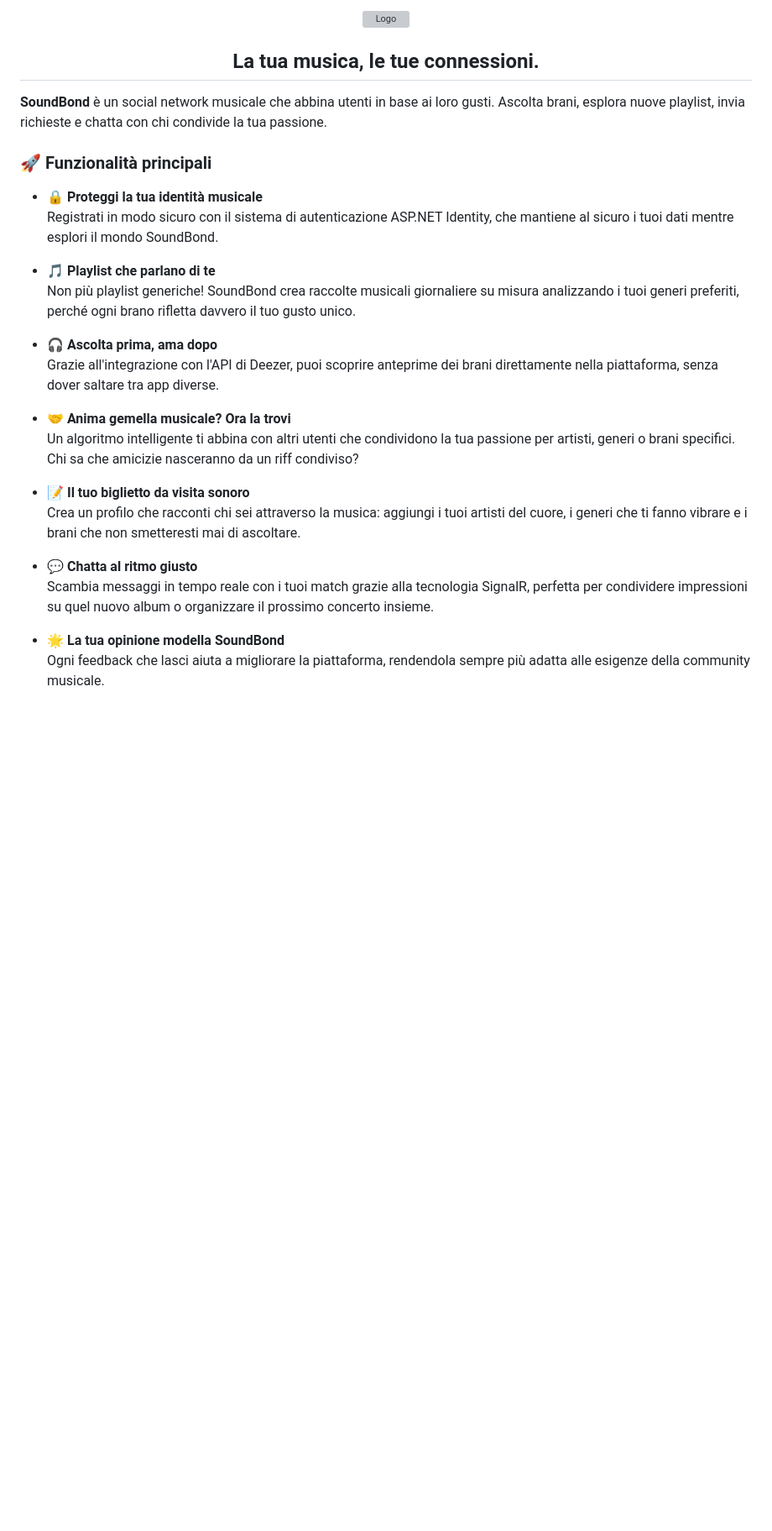
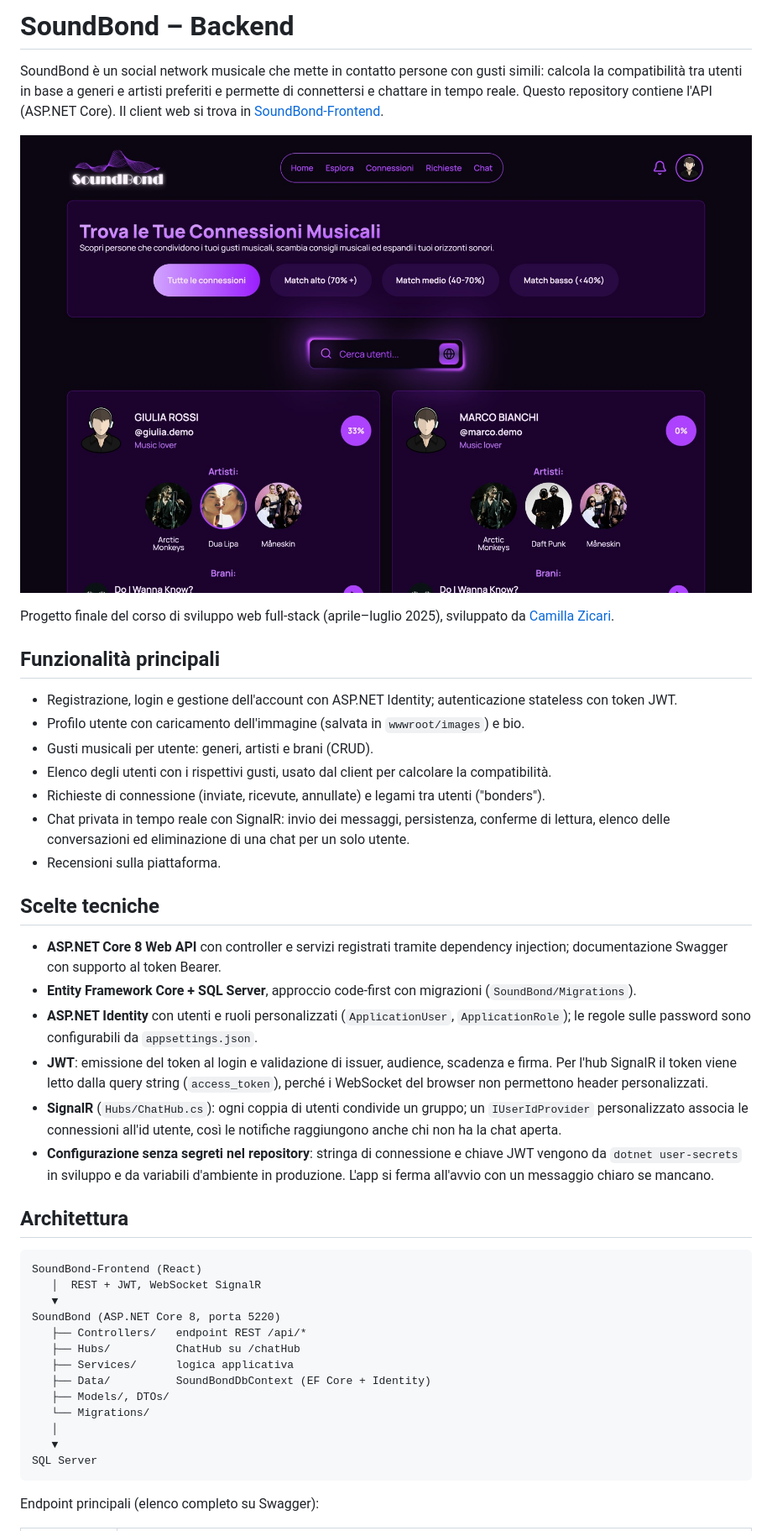
Before and after one commit to camillazicari/SoundBond-Backend, a Markdown page: README.md, the part around one of its changes. Shown at 84% size. Rendered like a GitHub page; pictures changed too: docs/connessioni.jpg (added); blank space fills up the shorter version; grey boxes are pictures that could not be loaded.

````diff
--- a/README.md
+++ b/README.md
@@ -1,31 +1,48 @@
-<p align="center">
-  <img src="SoundBond/wwwroot/assets/SoundBondViola.png" alt="Logo" width="180"/>
-</p>
+# SoundBond – Backend
 
-<h2 align="center">La tua musica, le tue connessioni.</h2>
+SoundBond è un social network musicale che mette in contatto persone con gusti simili: calcola la compatibilità tra utenti in base a generi e artisti preferiti e permette di connettersi e chattare in tempo reale.
+Questo repository contiene l'API (ASP.NET Core). Il client web si trova in [SoundBond-Frontend](https://github.com/camillazicari/SoundBond-Frontend).
 
-**SoundBond** è un social network musicale che abbina utenti in base ai loro gusti. Ascolta brani, esplora nuove playlist, invia richieste e chatta con chi condivide la tua passione.
+![Pagina Connessioni del client web](docs/connessioni.jpg)
 
-### 🚀 Funzionalità principali
+Progetto finale del corso di sviluppo web full-stack (aprile–luglio 2025), sviluppato da [Camilla Zicari](https://github.com/camillazicari).
 
-- 🔒 **Proteggi la tua identità musicale** <br/>
-  Registrati in modo sicuro con il sistema di autenticazione ASP.NET Identity, che mantiene al sicuro i tuoi dati mentre esplori il mondo SoundBond.
+## Funzionalità principali
 
-- 🎵 **Playlist che parlano di te** <br/>
-  Non più playlist generiche! SoundBond crea raccolte musicali giornaliere su misura analizzando i tuoi generi preferiti, perché ogni brano rifletta davvero il tuo gusto unico.
+- Registrazione, login e gestione dell'account con ASP.NET Identity; autenticazione stateless con token JWT.
+- Profilo utente con caricamento dell'immagine (salvata in `wwwroot/images`) e bio.
+- Gusti musicali per utente: generi, artisti e brani (CRUD).
+- Elenco degli utenti con i rispettivi gusti, usato dal client per calcolare la compatibilità.
+- Richieste di connessione (inviate, ricevute, annullate) e legami tra utenti ("bonders").
+- Chat privata in tempo reale con SignalR: invio dei messaggi, persistenza, conferme di lettura, elenco delle conversazioni ed eliminazione di una chat per un solo utente.
+- Recensioni sulla piattaforma.
 
-- 🎧 **Ascolta prima, ama dopo** <br/>
-  Grazie all'integrazione con l'API di Deezer, puoi scoprire anteprime dei brani direttamente nella piattaforma, senza dover saltare tra app diverse.
+## Scelte tecniche
 
-- 🤝 **Anima gemella musicale? Ora la trovi** <br/>
-  Un algoritmo intelligente ti abbina con altri utenti che condividono la tua passione per artisti, generi o brani specifici. Chi sa che amicizie nasceranno da un riff condiviso?
+- **ASP.NET Core 8 Web API** con controller e servizi registrati tramite dependency injection; documentazione Swagger con supporto al token Bearer.
+- **Entity Framework Core + SQL Server**, approccio code-first con migrazioni (`SoundBond/Migrations`).
+- **ASP.NET Identity** con utenti e ruoli personalizzati (`ApplicationUser`, `ApplicationRole`); le regole sulle password sono configurabili da `appsettings.json`.
+- **JWT**: emissione del token al login e validazione di issuer, audience, scadenza e firma. Per l'hub SignalR il token viene letto dalla query string (`access_token`), perché i WebSocket del browser non permettono header personalizzati.
+- **SignalR** (`Hubs/ChatHub.cs`): ogni coppia di utenti condivide un gruppo; un `IUserIdProvider` personalizzato associa le connessioni all'id utente, così le notifiche raggiungono anche chi non ha la chat aperta.
+- **Configurazione senza segreti nel repository**: stringa di connessione e chiave JWT vengono da `dotnet user-secrets` in sviluppo e da variabili d'ambiente in produzione. L'app si ferma all'avvio con un messaggio chiaro se mancano.
 
-- 📝 **Il tuo biglietto da visita sonoro** <br/>
-  Crea un profilo che racconti chi sei attraverso la musica: aggiungi i tuoi artisti del cuore, i generi che ti fanno vibrare e i brani che non smetteresti mai di ascoltare.
+## Architettura
 
-- 💬 **Chatta al ritmo giusto** <br/>
-  Scambia messaggi in tempo reale con i tuoi match grazie alla tecnologia SignalR, perfetta per condividere impressioni su quel nuovo album o organizzare il prossimo concerto insieme.
+```
+SoundBond-Frontend (React)
+   │  REST + JWT, WebSocket SignalR
+   ▼
+SoundBond (ASP.NET Core 8, porta 5220)
+   ├── Controllers/   endpoint REST /api/*
+   ├── Hubs/          ChatHub su /chatHub
+   ├── Services/      logica applicativa
+   ├── Data/          SoundBondDbContext (EF Core + Identity)
+   ├── Models/, DTOs/
+   └── Migrations/
+   │
+   ▼
+SQL Server
+```
 
-- 🌟 **La tua opinione modella SoundBond** <br/>
-  Ogni feedback che lasci aiuta a migliorare la piattaforma, rendendola sempre più adatta alle esigenze della community musicale.
+Endpoint principali (elenco completo su Swagger):
 
````
Also changed, not shown: other parts of README.md (+32 -84 lines), 5 other files.
